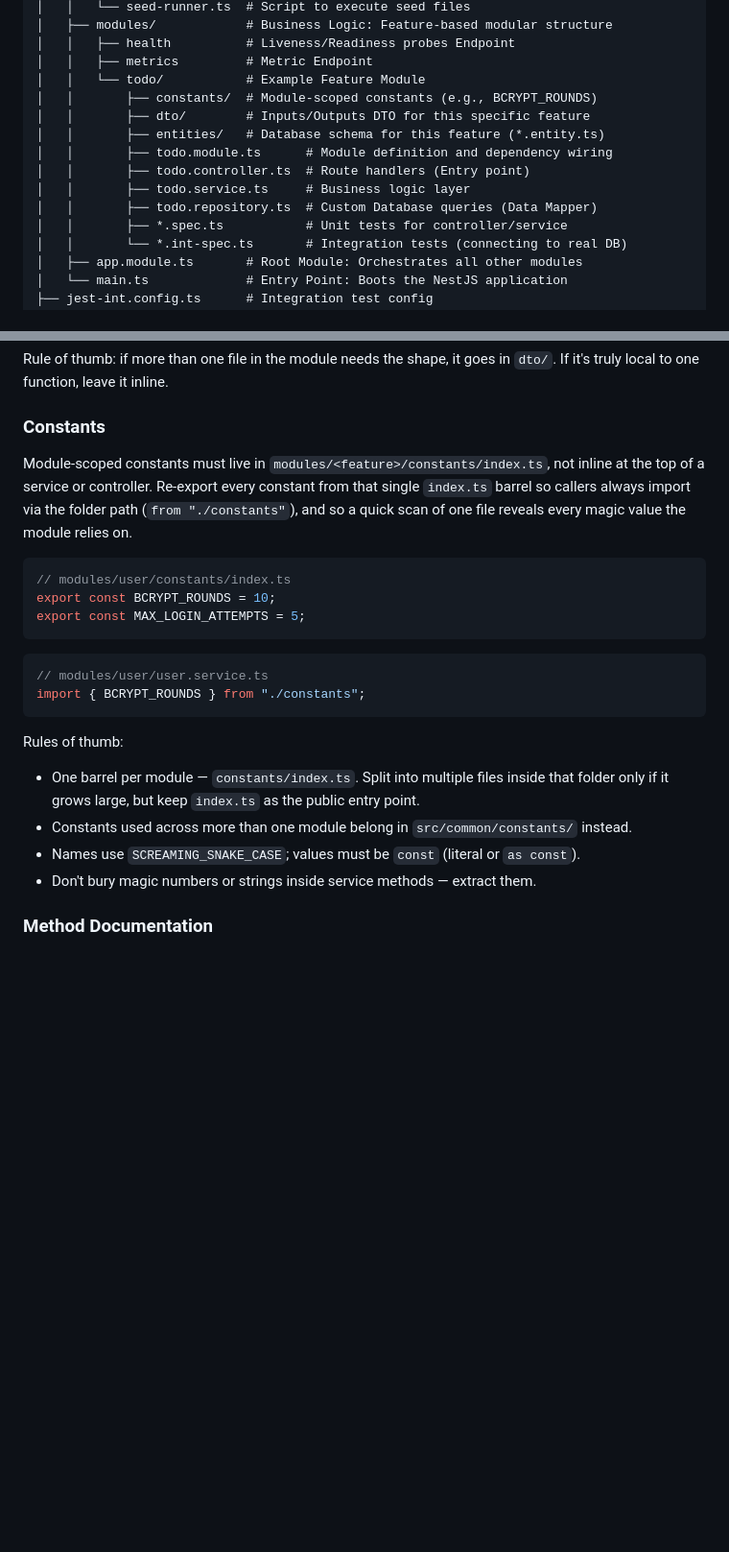
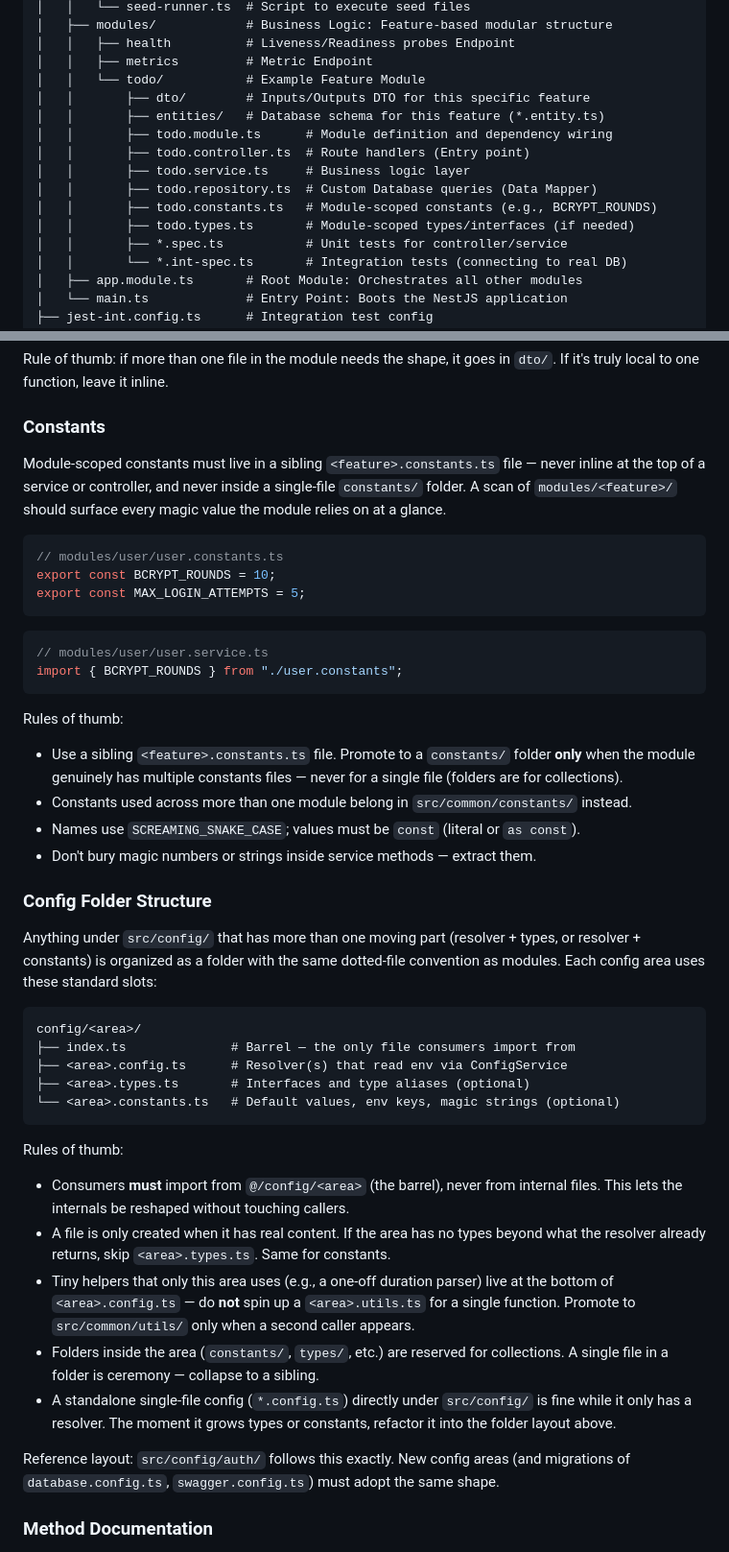
Before and after one commit to vquang-ph/ems-portal, a Markdown page: packages/backend/README.md, 2 parts joined by grey strips. Shown at 96% size. Drawn GitHub-style; blank space fills up the shorter version.

Commit message:
chore: update readme.md in backend

````diff
--- a/packages/backend/README.md
+++ b/packages/backend/README.md
@@ -32,13 +32,14 @@ We follow a modular architecture. Each feature should be encapsulated within its
 │   │   ├── health          # Liveness/Readiness probes Endpoint
 │   │   ├── metrics         # Metric Endpoint
 │   │   └── todo/           # Example Feature Module
-│   │       ├── constants/  # Module-scoped constants (e.g., BCRYPT_ROUNDS)
 │   │       ├── dto/        # Inputs/Outputs DTO for this specific feature
 │   │       ├── entities/   # Database schema for this feature (*.entity.ts)
 │   │       ├── todo.module.ts      # Module definition and dependency wiring
 │   │       ├── todo.controller.ts  # Route handlers (Entry point)
 │   │       ├── todo.service.ts     # Business logic layer
 │   │       ├── todo.repository.ts  # Custom Database queries (Data Mapper)
+│   │       ├── todo.constants.ts   # Module-scoped constants (e.g., BCRYPT_ROUNDS)
+│   │       ├── todo.types.ts       # Module-scoped types/interfaces (if needed)
 │   │       ├── *.spec.ts           # Unit tests for controller/service
 │   │       └── *.int-spec.ts       # Integration tests (connecting to real DB)
 │   ├── app.module.ts       # Root Module: Orchestrates all other modules
@@ -136,25 +137,47 @@ Rule of thumb: if more than one file in the module needs the shape, it goes in `
 
 ### Constants
 
-Module-scoped constants must live in `modules/<feature>/constants/index.ts`, not inline at the top of a service or controller. Re-export every constant from that single `index.ts` barrel so callers always import via the folder path (`from "./constants"`), and so a quick scan of one file reveals every magic value the module relies on.
+Module-scoped constants must live in a sibling `<feature>.constants.ts` file — never inline at the top of a service or controller, and never inside a single-file `constants/` folder. A scan of `modules/<feature>/` should surface every magic value the module relies on at a glance.
 
 ```typescript
-// modules/user/constants/index.ts
+// modules/user/user.constants.ts
 export const BCRYPT_ROUNDS = 10;
 export const MAX_LOGIN_ATTEMPTS = 5;
 ```
 
 ```typescript
 // modules/user/user.service.ts
-import { BCRYPT_ROUNDS } from "./constants";
+import { BCRYPT_ROUNDS } from "./user.constants";
 ```
 
 Rules of thumb:
 
-- One barrel per module — `constants/index.ts`. Split into multiple files inside that folder only if it grows large, but keep `index.ts` as the public entry point.
+- Use a sibling `<feature>.constants.ts` file. Promote to a `constants/` folder **only** when the module genuinely has multiple constants files — never for a single file (folders are for collections).
 - Constants used across more than one module belong in `src/common/constants/` instead.
 - Names use `SCREAMING_SNAKE_CASE`; values must be `const` (literal or `as const`).
 - Don't bury magic numbers or strings inside service methods — extract them.
+
+### Config Folder Structure
+
+Anything under `src/config/` that has more than one moving part (resolver + types, or resolver + constants) is organized as a folder with the same dotted-file convention as modules. Each config area uses these standard slots:
+
+```
+config/<area>/
+├── index.ts              # Barrel — the only file consumers import from
+├── <area>.config.ts      # Resolver(s) that read env via ConfigService
+├── <area>.types.ts       # Interfaces and type aliases (optional)
+└── <area>.constants.ts   # Default values, env keys, magic strings (optional)
+```
+
+Rules of thumb:
+
+- Consumers **must** import from `@/config/<area>` (the barrel), never from internal files. This lets the internals be reshaped without touching callers.
+- A file is only created when it has real content. If the area has no types beyond what the resolver already returns, skip `<area>.types.ts`. Same for constants.
+- Tiny helpers that only this area uses (e.g., a one-off duration parser) live at the bottom of `<area>.config.ts` — do **not** spin up a `<area>.utils.ts` for a single function. Promote to `src/common/utils/` only when a second caller appears.
+- Folders inside the area (`constants/`, `types/`, etc.) are reserved for collections. A single file in a folder is ceremony — collapse to a sibling.
+- A standalone single-file config (`*.config.ts`) directly under `src/config/` is fine while it only has a resolver. The moment it grows types or constants, refactor it into the folder layout above.
+
+Reference layout: `src/config/auth/` follows this exactly. New config areas (and migrations of `database.config.ts`, `swagger.config.ts`) must adopt the same shape.
 
 ### Method Documentation
 
````
